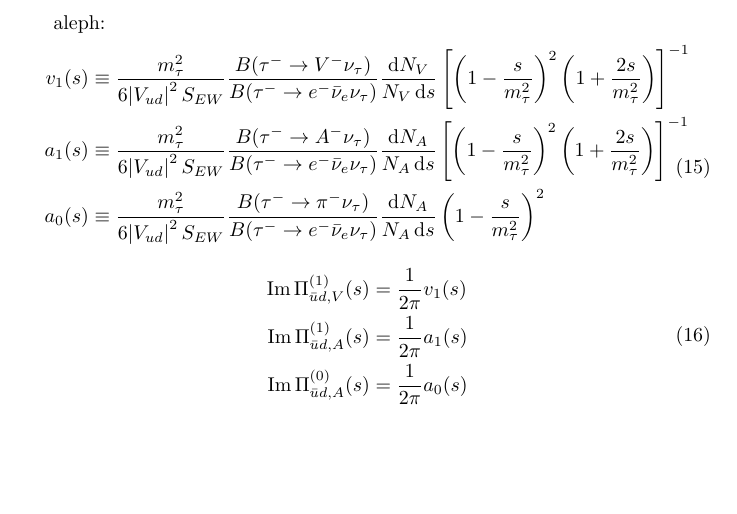
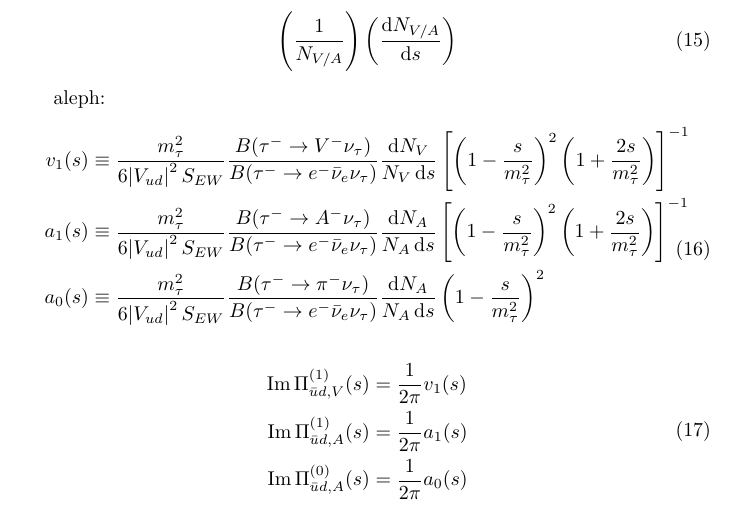
Before and after one commit to phd-dirk/presentations, a LaTeX document (Latex/theoreticalFramework.tex): part of page 3 of 4, cut at the place of the change, the shorter picture padded with empty space. Compiled offline with pdfLaTeX.

Commit message:
added spectral function

```diff
--- a/Latex/theoreticalFramework.tex
+++ b/Latex/theoreticalFramework.tex
@@ -102,6 +102,11 @@
     \rho(s) \equiv \frac{1}{\pi} \operatorname{Im}\Pi(s)
   \end{equation}
 
+  normalized invariant mass-squared distribution
+  \begin{equation}
+    \left( \frac{1}{N_{V/A}} \right)\left( \frac{\dif N_{V/A}}{\dif s} \right)
+  \end{equation}
+
   aleph:
   \begin{equation}
     \begin{split}
```
